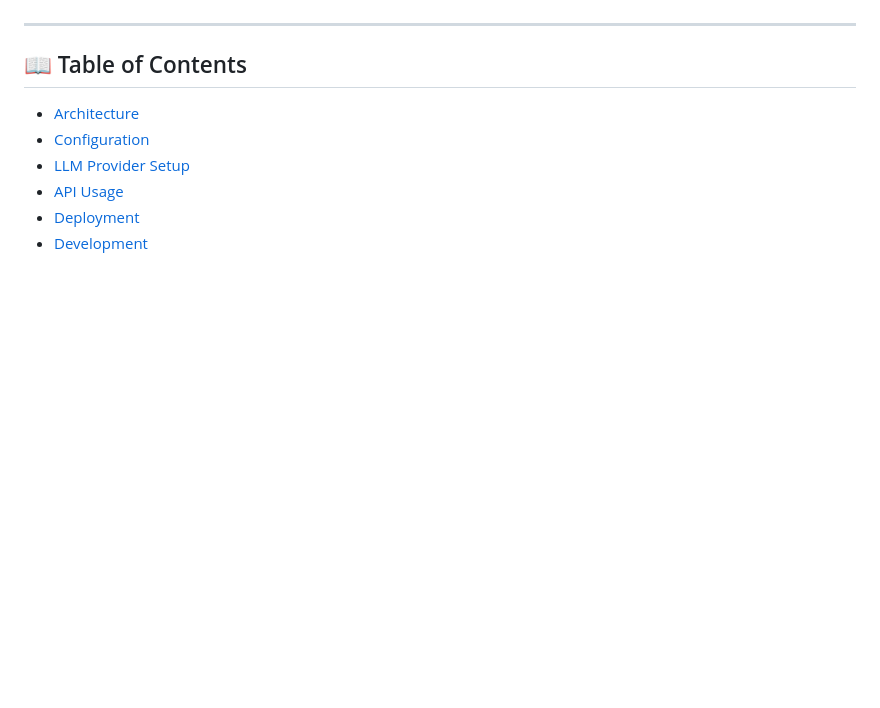
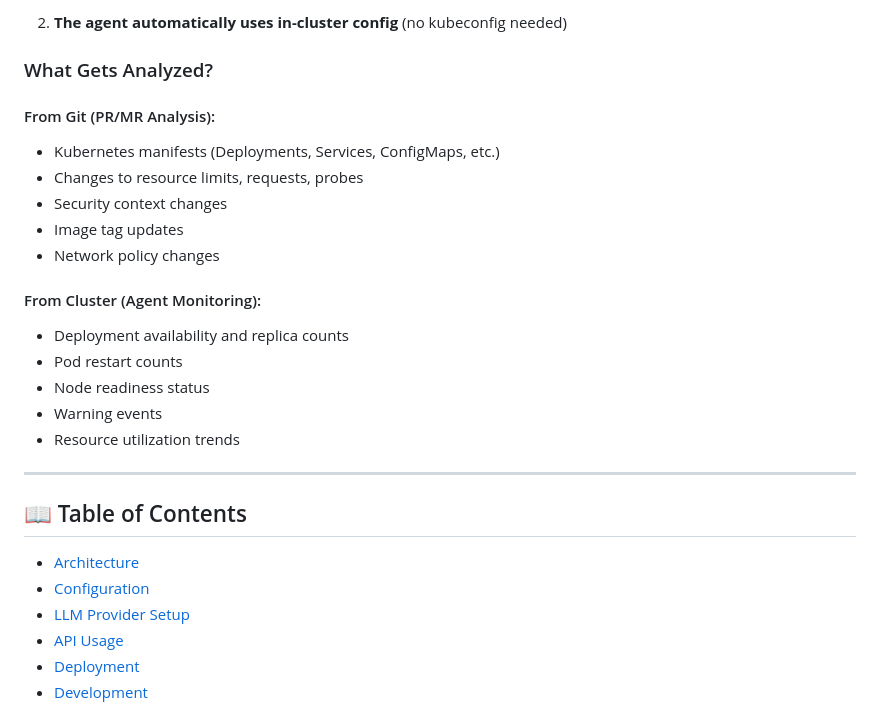
Before and after one commit to amarkdotdev/patchpulse, a Markdown page: README.md, the part around one of its changes. Rendered like a GitHub page; blank space fills up the shorter version.

```diff
--- a/README.md
+++ b/README.md
@@ -151,3 +295,20 @@ Once PatchPulse is running, access it at:
+2. **The agent automatically uses in-cluster config** (no kubeconfig needed)
+
+### What Gets Analyzed?
+
+#### From Git (PR/MR Analysis):
+- Kubernetes manifests (Deployments, Services, ConfigMaps, etc.)
+- Changes to resource limits, requests, probes
+- Security context changes
+- Image tag updates
+- Network policy changes
+
+#### From Cluster (Agent Monitoring):
+- Deployment availability and replica counts
+- Pod restart counts
+- Node readiness status
+- Warning events
+- Resource utilization trends
 
 ---
 
```
Also changed, not shown: other parts of README.md (+144 -0 lines).
